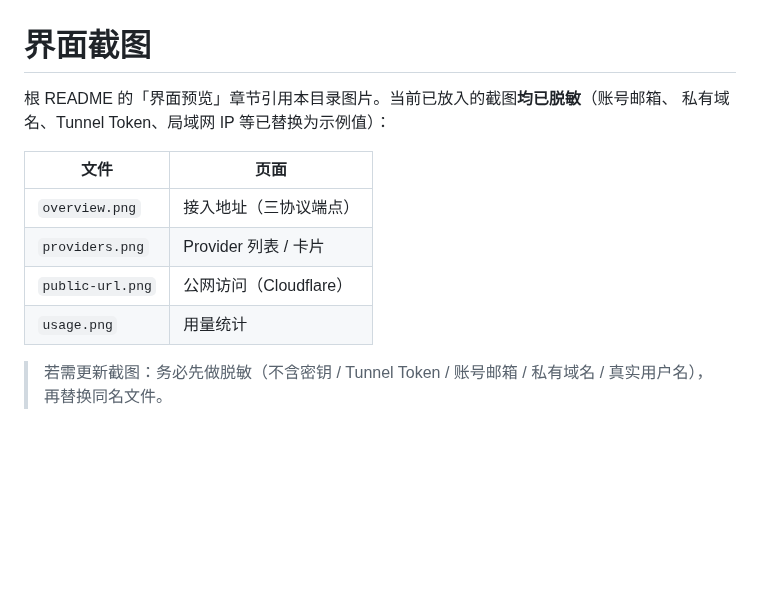
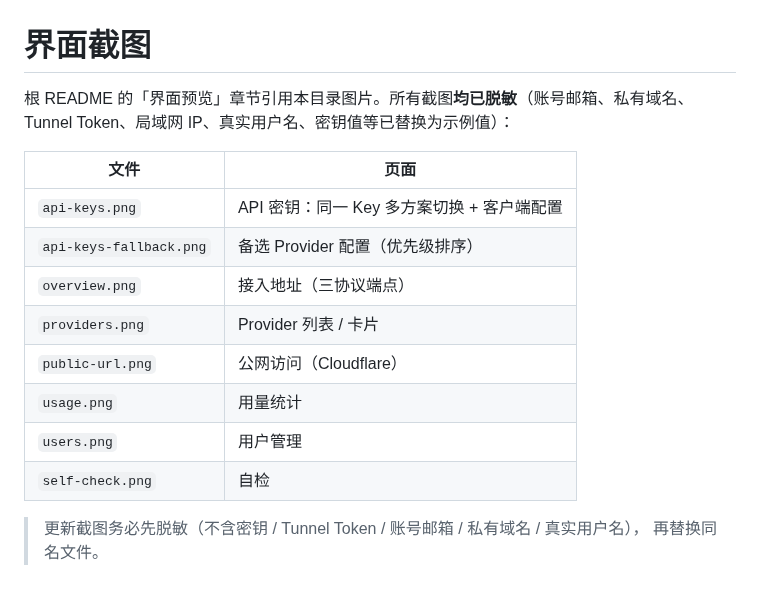
Before and after one commit to yangyongyongyong/llm-protocol-gateway, a Markdown page: docs/images/README.md, the part around the change. Drawn GitHub-style; blank space fills up the shorter version.

```diff
--- a/docs/images/README.md
+++ b/docs/images/README.md
@@ -1,14 +1,18 @@
 # 界面截图
 
-根 README 的「界面预览」章节引用本目录图片。当前已放入的截图**均已脱敏**（账号邮箱、
-私有域名、Tunnel Token、局域网 IP 等已替换为示例值）：
+根 README 的「界面预览」章节引用本目录图片。所有截图**均已脱敏**（账号邮箱、私有域名、
+Tunnel Token、局域网 IP、真实用户名、密钥值等已替换为示例值）：
 
 | 文件 | 页面 |
 | --- | --- |
-| `overview.png`   | 接入地址（三协议端点） |
-| `providers.png`  | Provider 列表 / 卡片 |
-| `public-url.png` | 公网访问（Cloudflare） |
-| `usage.png`      | 用量统计 |
+| `api-keys.png`          | API 密钥：同一 Key 多方案切换 + 客户端配置 |
+| `api-keys-fallback.png` | 备选 Provider 配置（优先级排序） |
+| `overview.png`          | 接入地址（三协议端点） |
+| `providers.png`         | Provider 列表 / 卡片 |
+| `public-url.png`        | 公网访问（Cloudflare） |
+| `usage.png`             | 用量统计 |
+| `users.png`             | 用户管理 |
+| `self-check.png`        | 自检 |
 
-> 若需更新截图：务必先做脱敏（不含密钥 / Tunnel Token / 账号邮箱 / 私有域名 /
-> 真实用户名），再替换同名文件。
+> 更新截图务必先脱敏（不含密钥 / Tunnel Token / 账号邮箱 / 私有域名 / 真实用户名），
+> 再替换同名文件。
```
Also changed, not shown: README.md (+36 -5 lines), docs/images/api-keys-fallback.png (added), docs/images/api-keys.png (added), docs/images/self-check.png (added), docs/images/users.png (added).
